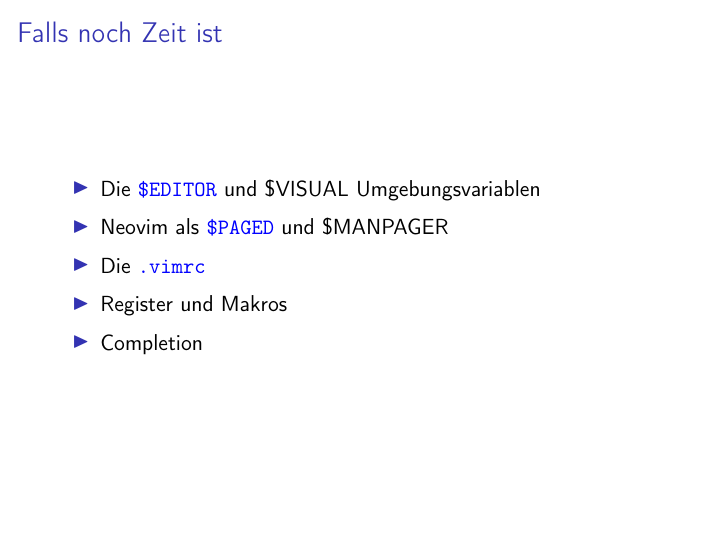
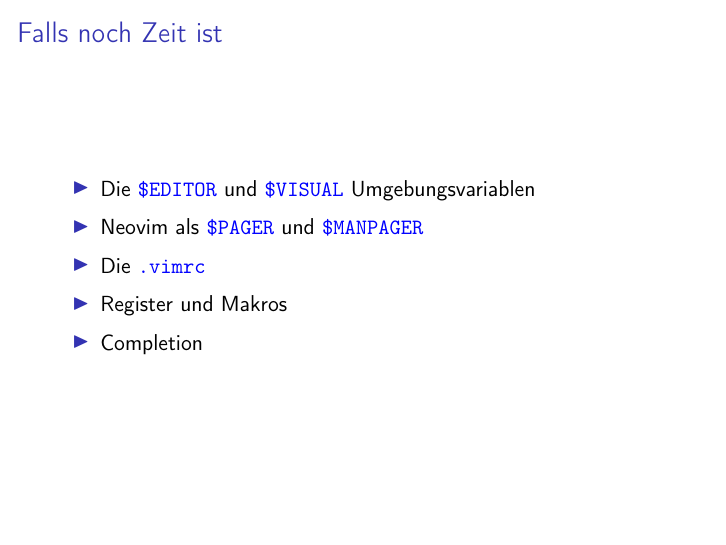
Before and after one commit to darius1702/Presenations, LaTeX slides (Vim/presentation.tex): page 16 of 18. Compiled offline with pdfLaTeX.

Commit message:
Fix spelling errors

```diff
--- a/Vim/presentation.tex
+++ b/Vim/presentation.tex
@@ -264,8 +264,8 @@
 \begin{frame}
   \frametitle{Falls noch Zeit ist}
   \begin{itemize}
-    \item Die \cmd{\$EDITOR} und {\$VISUAL} Umgebungsvariablen \\[0.2cm]
-    \item Neovim als \cmd{\$PAGED} und {\$MANPAGER} \\[0.2cm]
+    \item Die \cmd{\$EDITOR} und \cmd{\$VISUAL} Umgebungsvariablen \\[0.2cm]
+    \item Neovim als \cmd{\$PAGER} und \cmd{\$MANPAGER} \\[0.2cm]
     \item Die \cmd{.vimrc} \\[0.2cm]
     \item Register und Makros \\[0.2cm]
     \item Completion
```
Also changed, not shown: Vim/presentation.pdf.
